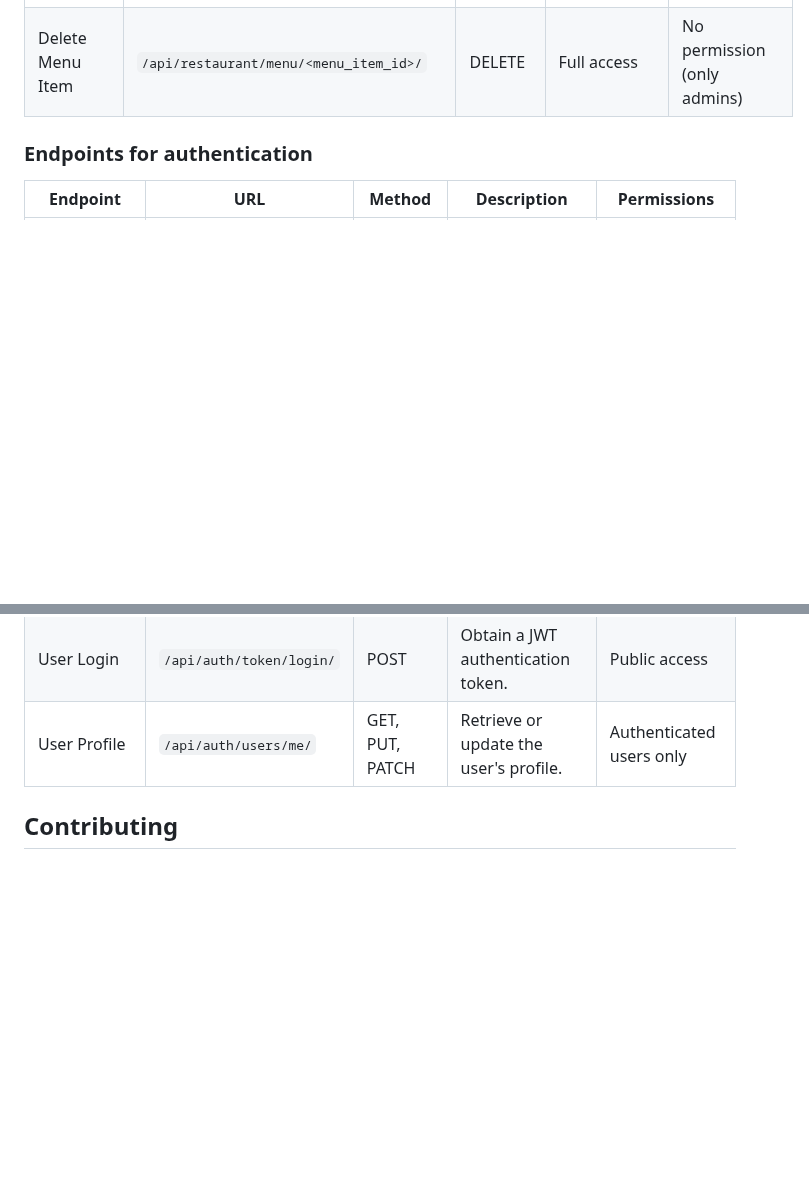
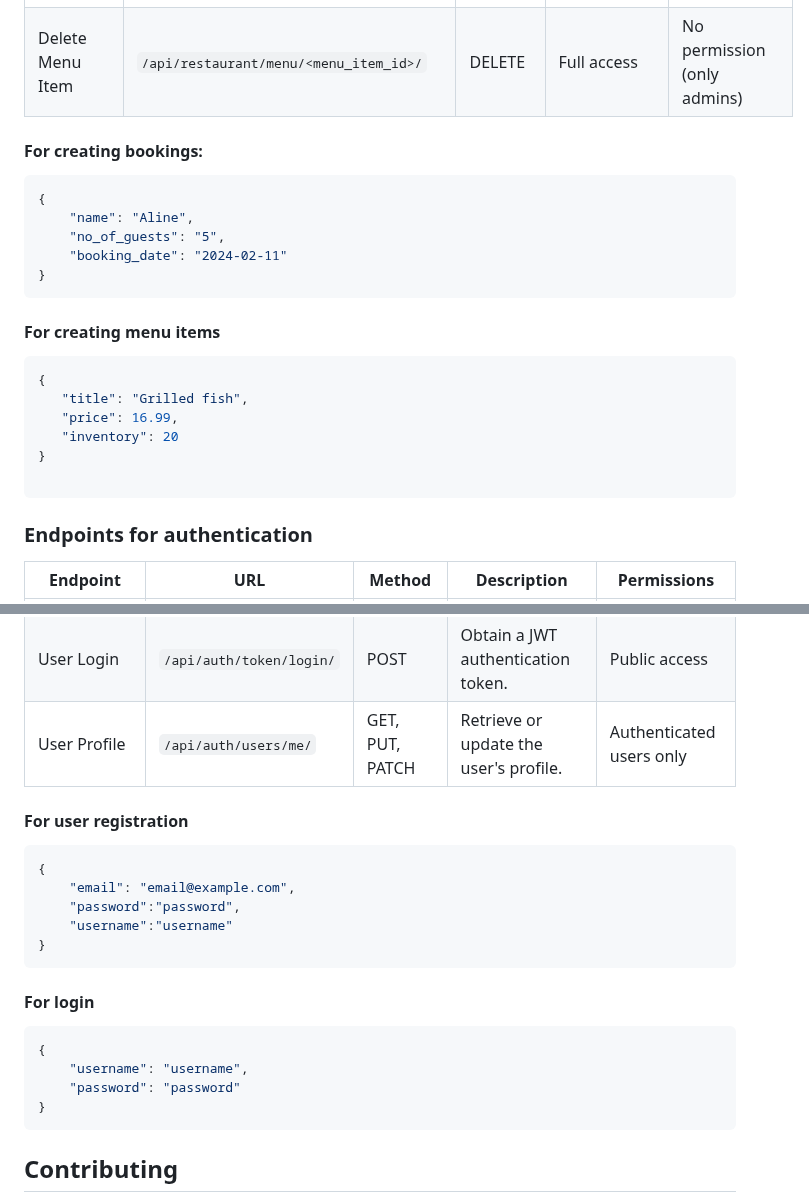
Before and after one commit to Nessvah/little-lemon-api, a Markdown page: README.md, 2 parts joined by grey strips. Drawn GitHub-style; blank space fills up the shorter version.

Commit message:
add aditional info for the POST requests

````diff
--- a/README.md
+++ b/README.md
@@ -79,6 +79,26 @@ python manage.py runserver
 | Update Menu Item   | `/api/restaurant/menu/<menu_item_id>/`   | PUT, PATCH | Full access       | No permission (only admins) |
 | Delete Menu Item   | `/api/restaurant/menu/<menu_item_id>/`   | DELETE     | Full access       | No permission (only admins) |
 
+#### For creating bookings:
+```json
+{
+	"name": "Aline",
+	"no_of_guests": "5",
+	"booking_date": "2024-02-11"
+}
+```
+
+#### For creating menu items
+
+ ```json
+{
+	"title": "Grilled fish",
+	"price": 16.99,
+	"inventory": 20
+}
+
+```
+
 ### Endpoints for authentication
 
 | Endpoint          | URL                                       | Method          | Description                                      | Permissions              |
@@ -88,6 +108,24 @@ python manage.py runserver
 | User Profile      | `/api/auth/users/me/`                     | GET, PUT, PATCH | Retrieve or update the user's profile.           | Authenticated users only |
 
 
+#### For user registration
+
+```json
+{
+	"email": "email@example.com",
+	"password":"password",
+	"username":"username"
+}
+```
+
+#### For login
+
+```json
+{
+	"username": "username",
+	"password": "password"
+}
+```
 ## Contributing
 
 Contributions are welcome! If you have any suggestions or find any issues, please create a GitHub issue or submit a pull request.
````
